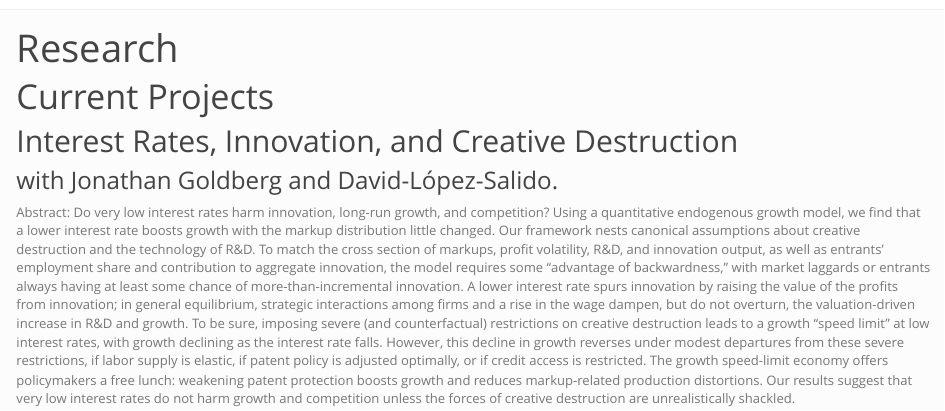
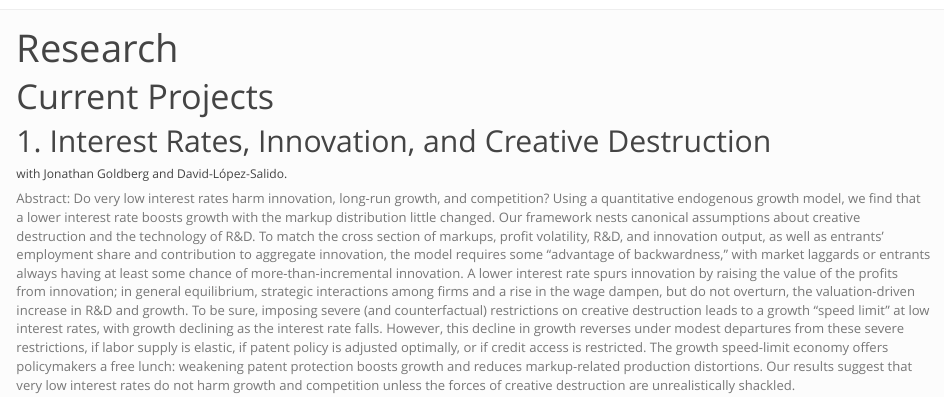
Before and after one commit to cchikis/cchikis.github.io, an R Markdown document (research.Rmd): the page in a window 1100 px wide, from its top. The pictures show the output file research.html that the author committed with the source, opened offline; library style sheets and scripts come from the installed R packages.

Commit message:
More formatting for research

```diff
--- a/research.Rmd
+++ b/research.Rmd
@@ -2,10 +2,9 @@
 title: "Research"
 ---
 
-
 # Current Projects
 
-## Interest Rates, Innovation, and Creative Destruction
-### with Jonathan Goldberg and David-López-Salido.
+## 1. Interest Rates, Innovation, and Creative Destruction
+###### with Jonathan Goldberg and David-López-Salido.
 
 Abstract: Do very low interest rates harm innovation, long-run growth, and competition? Using a quantitative endogenous growth model, we find that a lower interest rate boosts growth with the markup distribution little changed. Our framework nests canonical assumptions about creative destruction and the technology of R&D. To match the cross section of markups, profit volatility, R&D, and innovation output, as well as entrants' employment share and contribution to aggregate innovation, the model requires some "advantage of backwardness," with market laggards or entrants always having at least some chance of more-than-incremental innovation. A lower interest rate spurs innovation by raising the value of the profits from innovation; in general equilibrium, strategic interactions among firms and a rise in the wage dampen, but do not overturn, the valuation-driven increase in R&D and growth. To be sure, imposing severe (and counterfactual) restrictions on creative destruction leads to a growth "speed limit" at low interest rates, with growth declining as the interest rate falls. However, this decline in growth reverses under modest departures from these severe restrictions, if labor supply is elastic, if patent policy is adjusted optimally, or if credit access is restricted. The growth speed-limit economy offers policymakers a free lunch: weakening patent protection boosts growth and reduces markup-related production distortions. Our results suggest that very low interest rates do not harm growth and competition unless the forces of creative destruction are unrealistically shackled.
```
Also changed, not shown: research.html.
